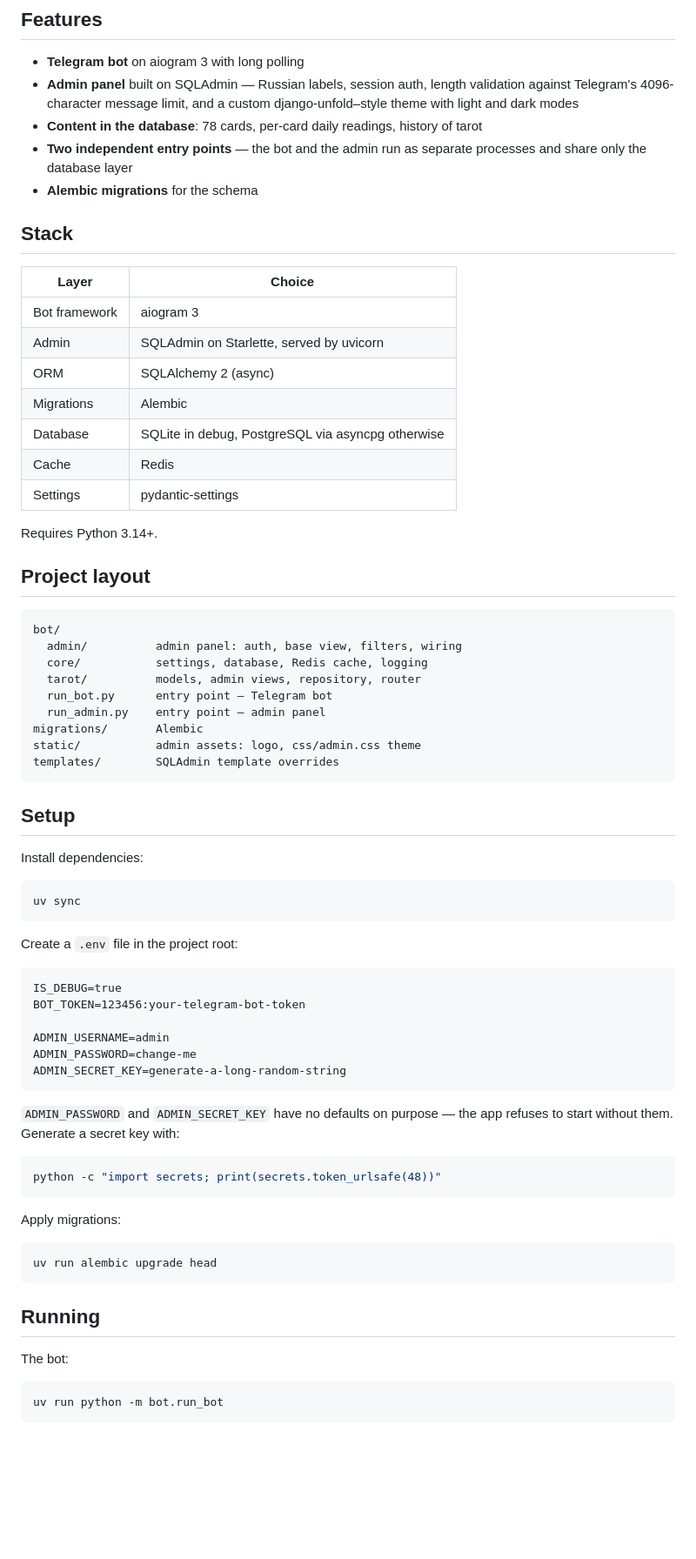
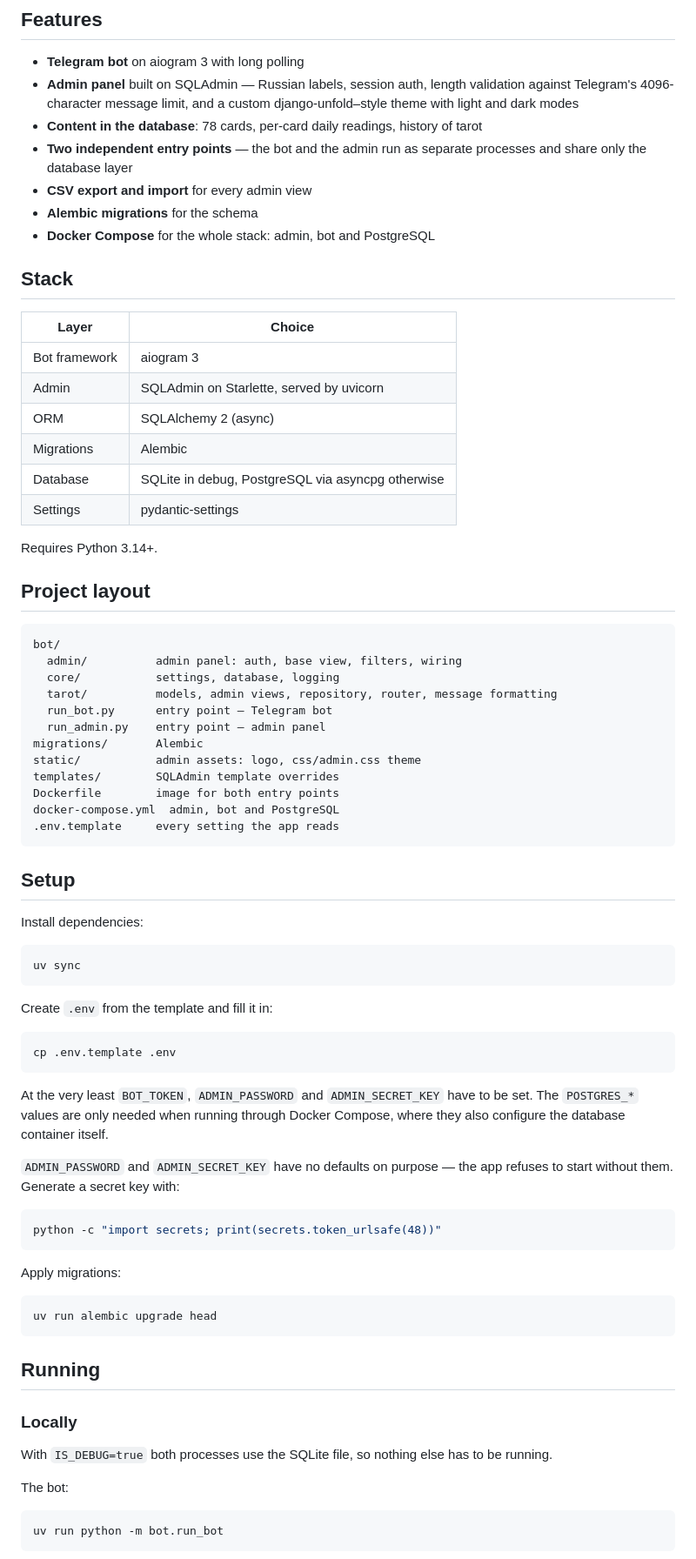
Before and after one commit to Domiff/tarot-cards, a Markdown page: README.md, the part around one of its changes. Shown at 87% size. Drawn GitHub-style; blank space fills up the shorter version.

Commit message:
docs: update README.md

````diff
--- a/README.md
+++ b/README.md
@@ -12,7 +12,9 @@ daily reading and history chapter is authored through the admin.
 - **Content in the database**: 78 cards, per-card daily readings, history of tarot
 - **Two independent entry points** — the bot and the admin run as separate processes and share only the
   database layer
+- **CSV export and import** for every admin view
 - **Alembic migrations** for the schema
+- **Docker Compose** for the whole stack: admin, bot and PostgreSQL
 
 ## Stack
 
@@ -23,7 +25,6 @@ daily reading and history chapter is authored through the admin.
 | ORM | SQLAlchemy 2 (async) |
 | Migrations | Alembic |
 | Database | SQLite in debug, PostgreSQL via asyncpg otherwise |
-| Cache | Redis |
 | Settings | pydantic-settings |
 
 Requires Python 3.14+.
@@ -33,13 +34,16 @@ Requires Python 3.14+.
 ```
 bot/
   admin/          admin panel: auth, base view, filters, wiring
-  core/           settings, database, Redis cache, logging
-  tarot/          models, admin views, repository, router
+  core/           settings, database, logging
+  tarot/          models, admin views, repository, router, message formatting
   run_bot.py      entry point — Telegram bot
   run_admin.py    entry point — admin panel
 migrations/       Alembic
 static/           admin assets: logo, css/admin.css theme
 templates/        SQLAdmin template overrides
+Dockerfile        image for both entry points
+docker-compose.yml  admin, bot and PostgreSQL
+.env.template     every setting the app reads
 ```
 
 ## Setup
@@ -50,16 +54,15 @@ Install dependencies:
 uv sync
 ```
 
-Create a `.env` file in the project root:
+Create `.env` from the template and fill it in:
 
-```dotenv
-IS_DEBUG=true
-BOT_TOKEN=123456:your-telegram-bot-token
+```bash
+cp .env.template .env
+```
 
-ADMIN_USERNAME=admin
-ADMIN_PASSWORD=change-me
-ADMIN_SECRET_KEY=generate-a-long-random-string
-```
+At the very least `BOT_TOKEN`, `ADMIN_PASSWORD` and `ADMIN_SECRET_KEY` have to be set. The `POSTGRES_*`
+values are only needed when running through Docker Compose, where they also configure the database
+container itself.
 
 `ADMIN_PASSWORD` and `ADMIN_SECRET_KEY` have no defaults on purpose — the app refuses to start without
 them. Generate a secret key with:
@@ -76,6 +79,10 @@ uv run alembic upgrade head
 
 ## Running
 
+### Locally
+
+With `IS_DEBUG=true` both processes use the SQLite file, so nothing else has to be running.
+
 The bot:
 
 ```bash
````
Also changed, not shown: other parts of README.md (+52 -9 lines).
